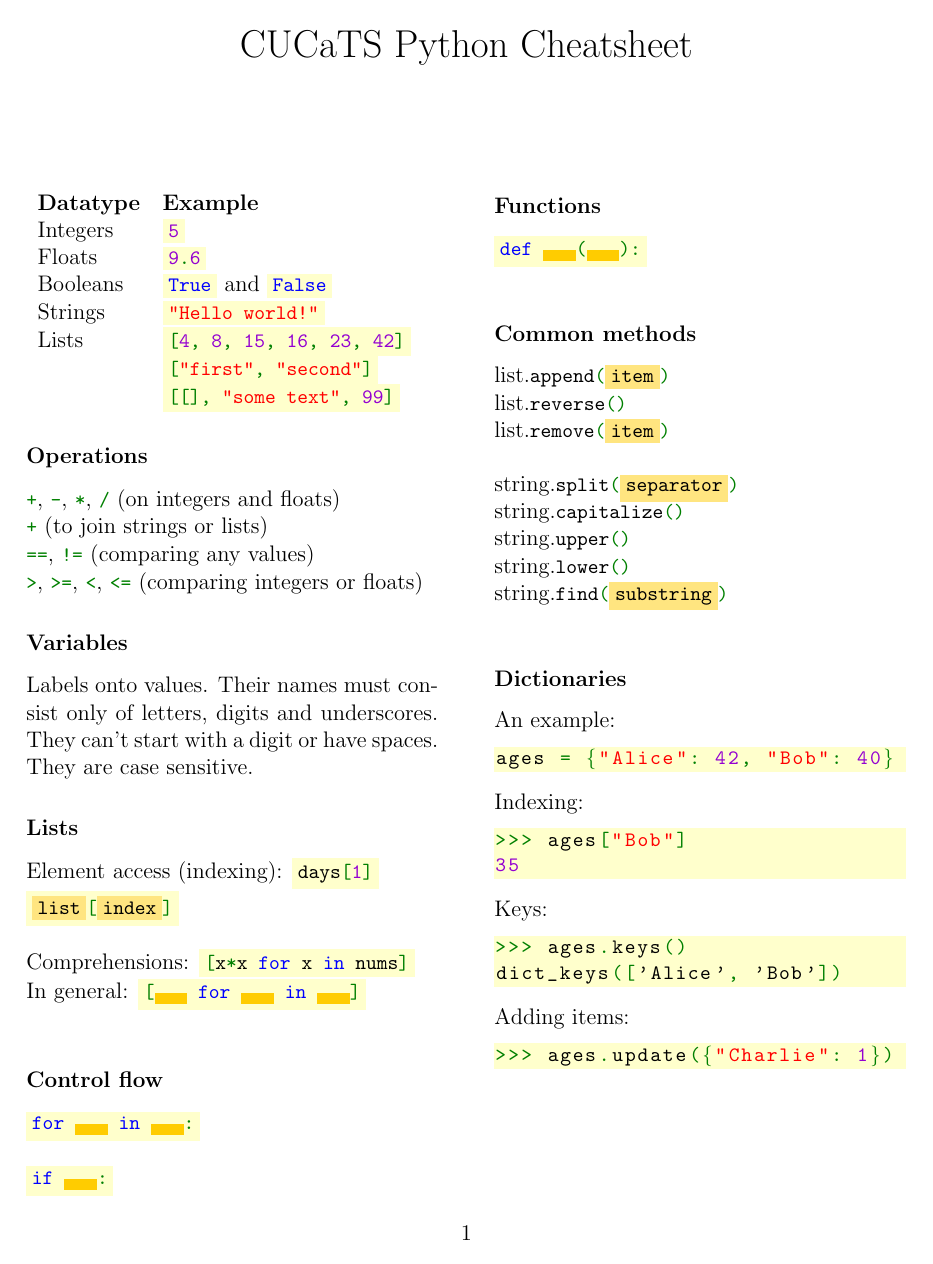
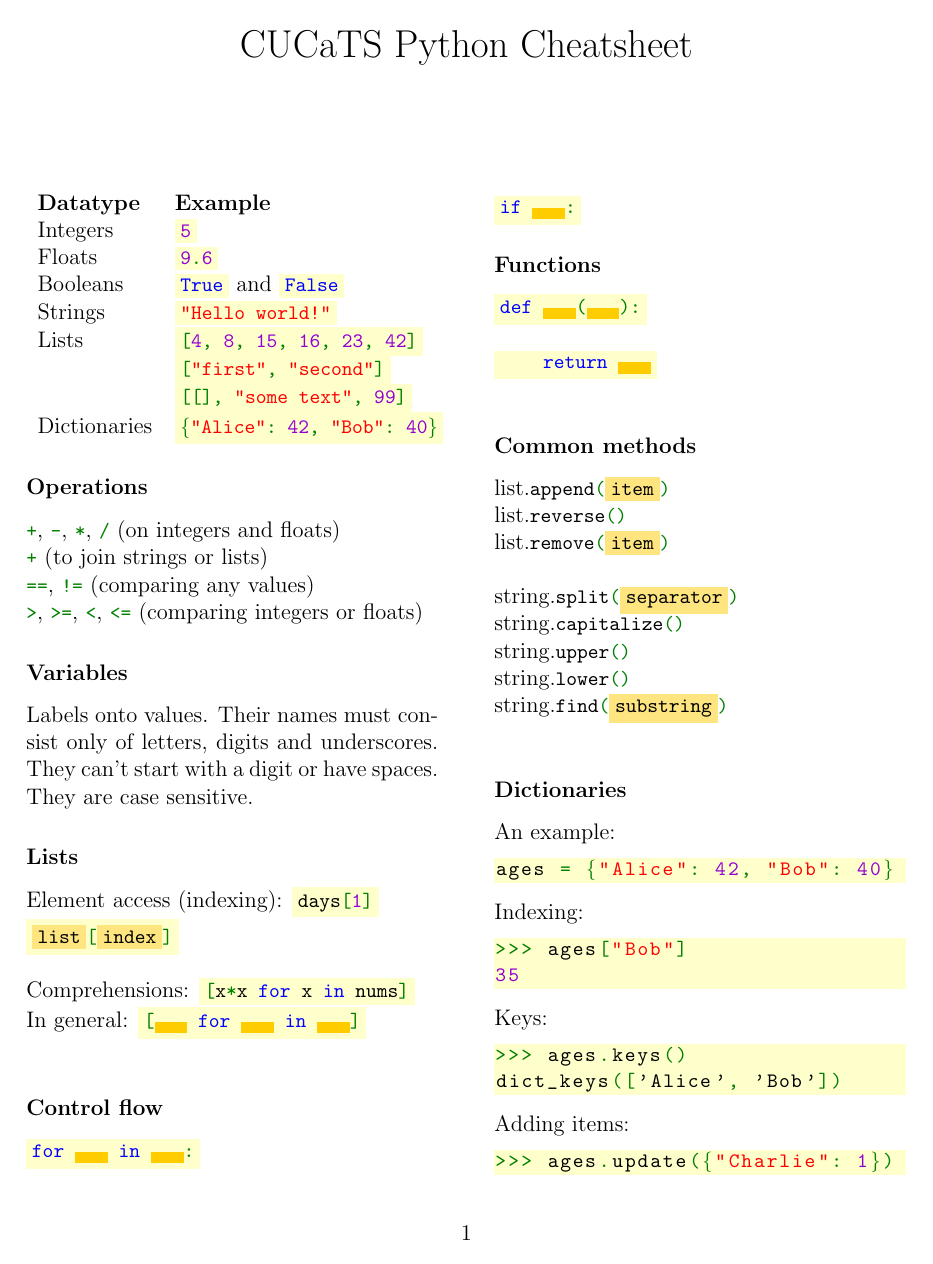
Before and after one commit to Fedjmike/cucats-python, a LaTeX document (python-cheatsheet.tex): the whole page. Compiled offline with pdfLaTeX.

Commit message:
More update

```diff
--- a/python-cheatsheet.tex
+++ b/python-cheatsheet.tex
@@ -36,7 +36,7 @@
 \newcommand*{\ProcessQuote}[1]{\color{red}#1\iftoggle{InString}{\global\togglefalse{InString}}{\global\toggletrue{InString}}}
 
 \lstdefinelanguage{py}{
-	morekeywords={if,elif,else,for,in,def,class,True,False,print},
+	morekeywords={if,elif,else,for,in,def,class,True,False,print,return},
 	literate=
 		*{=}{{{\color{punct}{=}}}}{1}
 		{|}{{{\color{punct}{|}}}}{1}
@@ -136,7 +136,10 @@
 		\, &
 		\colorbox{codebg}{\lstinline|["first", "second"]|} \\
 		\, &
-		\colorbox{codebg}{\lstinline|[[], "some text", 99]|}
+		\colorbox{codebg}{\lstinline|[[], "some text", 99]|} \\
+
+		Dictionaries &
+		\colorbox{codebg}{\lstinline|\{"Alice": 42, "Bob": 40\}|}
 	\end{tabular}
 
 	\subsubsection*{Operations}
@@ -173,6 +176,8 @@
 
 	\colorbox{codebg}{\lstinline|def $\ \colorbox{spacebg}{\quad}$($\colorbox{spacebg}{\quad}$):|} \\
 
+	\colorbox{codebg}{\lstinline|\ \ \ \ return $\ \colorbox{spacebg}{\quad}$|} \\
+
 	\subsubsection*{Common methods}
 
 	list.\lstinline|append($\colorbox{lightspacebg}{item}$)| \\
```
Also changed, not shown: python-workshop-1.tex (+1 -1 lines).
